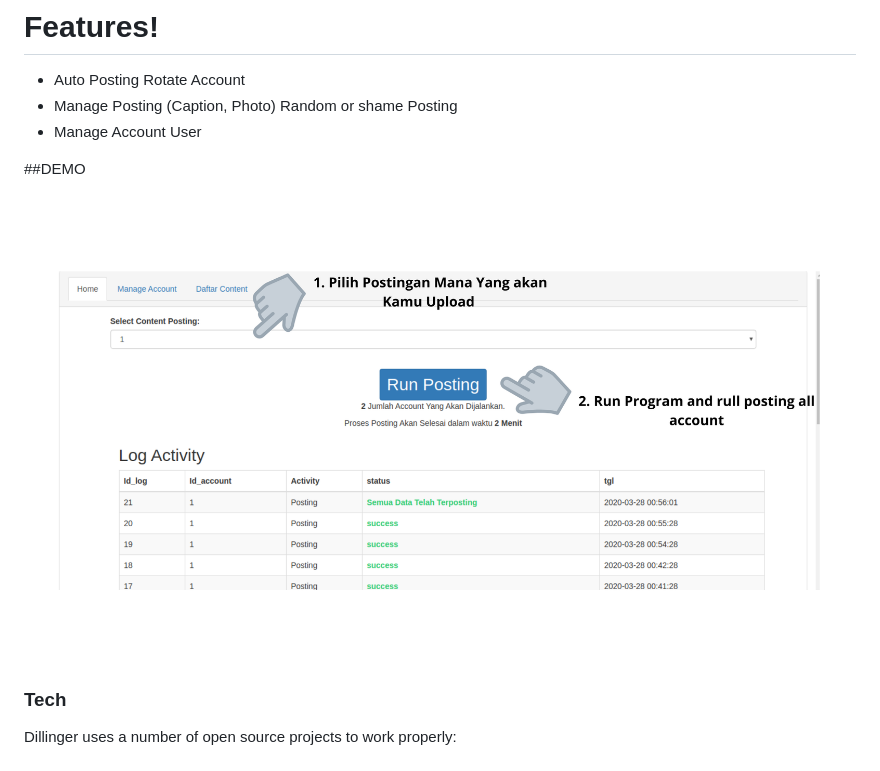
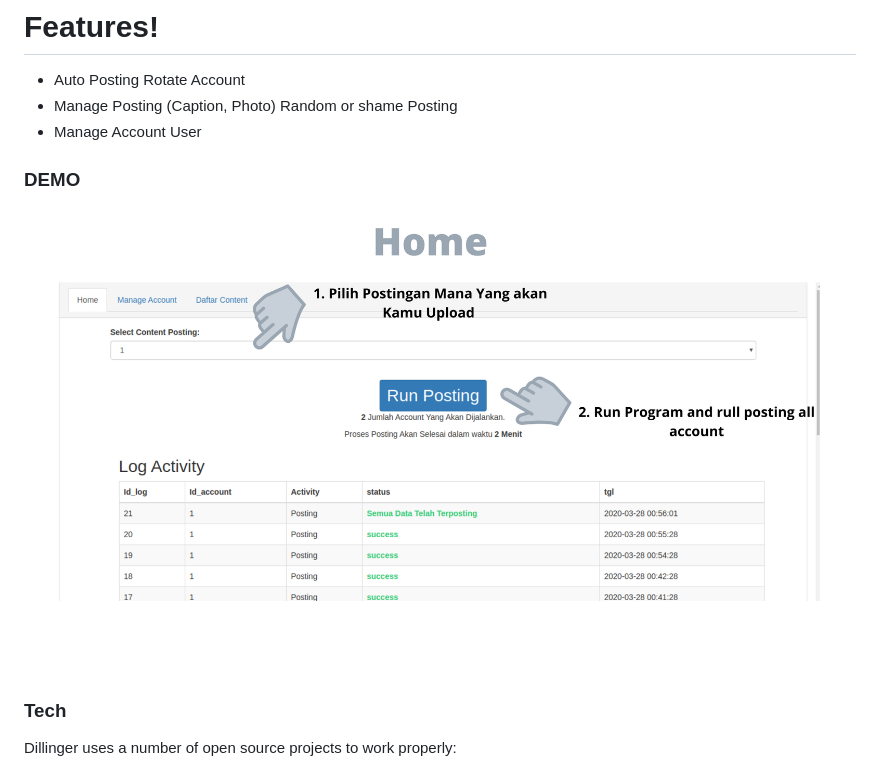
Before and after one commit to nurchulis/instagram_bot_autoPosting, a Markdown page: README.md, the part around the change. Rendered like a GitHub page; pictures changed too: 1.png.

Commit message:
sa

```diff
--- a/README.md
+++ b/README.md
@@ -17,7 +17,7 @@ InstaMultiPost is a Program with php and modifed instabot can posting auto rotat
   - Manage Posting (Caption, Photo) Random or shame Posting
   - Manage Account User
 
-##DEMO
+### DEMO
 
 ![N|Solid](https://raw.githubusercontent.com/nurchulis/instagram_bot_autoPosting/master/1.png)
 
```
